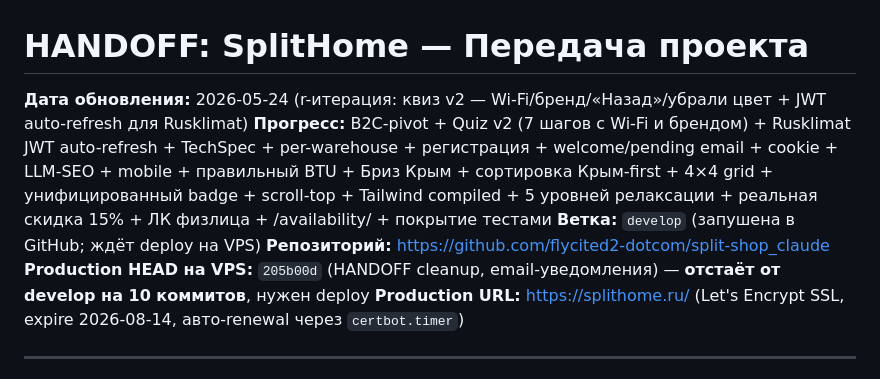
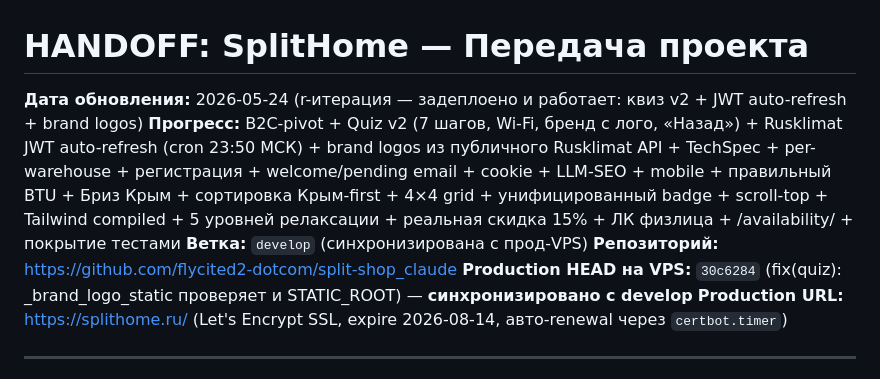
Before and after one commit to flycited2-dotcom/split-shop_claude, a Markdown page: HANDOFF.md, the part around one of its changes. Drawn GitHub-style.

```diff
--- a/HANDOFF.md
+++ b/HANDOFF.md
@@ -1,10 +1,10 @@
 # HANDOFF: SplitHome — Передача проекта
 
-**Дата обновления:** 2026-05-24 (r-итерация: квиз v2 — Wi-Fi/бренд/«Назад»/убрали цвет + JWT auto-refresh для Rusklimat)
-**Прогресс:** B2C-pivot + Quiz v2 (7 шагов с Wi-Fi и брендом) + Rusklimat JWT auto-refresh + TechSpec + per-warehouse + регистрация + welcome/pending email + cookie + LLM-SEO + mobile + правильный BTU + Бриз Крым + сортировка Крым-first + 4×4 grid + унифицированный badge + scroll-top + Tailwind compiled + 5 уровней релаксации + реальная скидка 15% + ЛК физлица + /availability/ + покрытие тестами
-**Ветка:** `develop` (запушена в GitHub; ждёт deploy на VPS)
+**Дата обновления:** 2026-05-24 (r-итерация — задеплоено и работает: квиз v2 + JWT auto-refresh + brand logos)
+**Прогресс:** B2C-pivot + Quiz v2 (7 шагов, Wi-Fi, бренд с лого, «Назад») + Rusklimat JWT auto-refresh (cron 23:50 МСК) + brand logos из публичного Rusklimat API + TechSpec + per-warehouse + регистрация + welcome/pending email + cookie + LLM-SEO + mobile + правильный BTU + Бриз Крым + сортировка Крым-first + 4×4 grid + унифицированный badge + scroll-top + Tailwind compiled + 5 уровней релаксации + реальная скидка 15% + ЛК физлица + /availability/ + покрытие тестами
+**Ветка:** `develop` (синхронизирована с прод-VPS)
 **Репозиторий:** https://github.com/flycited2-dotcom/split-shop_claude
-**Production HEAD на VPS:** `205b00d` (HANDOFF cleanup, email-уведомления) — **отстаёт от develop на 10 коммитов**, нужен deploy
+**Production HEAD на VPS:** `30c6284` (fix(quiz): _brand_logo_static проверяет и STATIC_ROOT) — **синхронизировано с develop**
 **Production URL:** https://splithome.ru/ (Let's Encrypt SSL, expire 2026-08-14, авто-renewal через `certbot.timer`)
 
 ---
```
Also changed, not shown: other parts of HANDOFF.md (+50 -0 lines).
